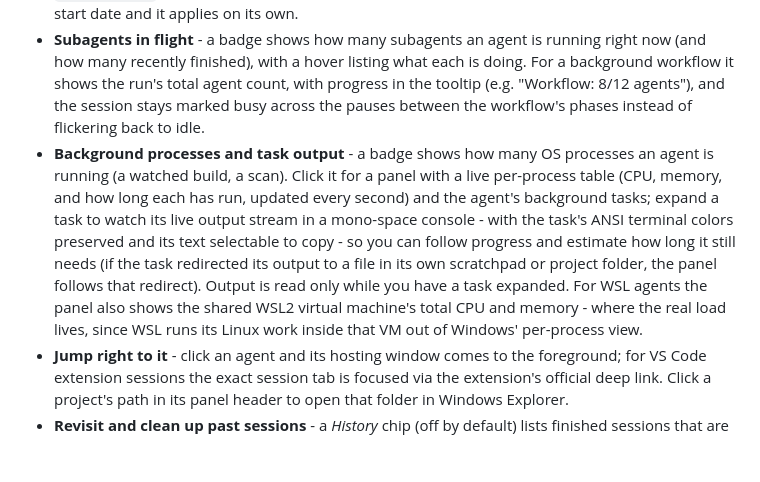
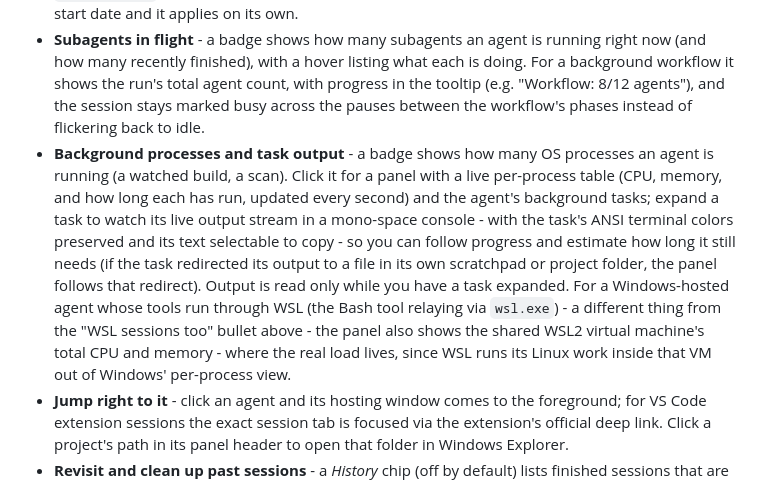
Before and after one commit to jens-duttke/agent-monitor-for-claude, a Markdown page: README.md, the part around the change. Rendered like a GitHub page; blank space fills up the shorter version.

Commit message:
docs: disambiguate the two WSL cases in privacy and readme
Co-Authored-By: Claude Fable 5 <noreply@anthropic.com>

```diff
--- a/README.md
+++ b/README.md
@@ -26,7 +26,7 @@ If you run many Claude Code agents across several projects, you cannot tell from
 - **See where it runs** - each agent shows its host application (VS Code, JetBrains IDEs, terminals, and more), with a CLI marker for terminal-driven agents.
 - **Cost at a glance** - each agent shows an estimated dollar cost (computed per model, so cheaper subagent models are priced right), with the full per-tier token breakdown - base input, output, cache read, and 5m/1h cache writes - one half-second hover away. Prices live in an editable `pricing.json` (see [docs/configuration.md](docs/configuration.md)); you can even enter a future price change under its start date and it applies on its own.
 - **Subagents in flight** - a badge shows how many subagents an agent is running right now (and how many recently finished), with a hover listing what each is doing. For a background workflow it shows the run's total agent count, with progress in the tooltip (e.g. "Workflow: 8/12 agents"), and the session stays marked busy across the pauses between the workflow's phases instead of flickering back to idle.
-- **Background processes and task output** - a badge shows how many OS processes an agent is running (a watched build, a scan). Click it for a panel with a live per-process table (CPU, memory, and how long each has run, updated every second) and the agent's background tasks; expand a task to watch its live output stream in a mono-space console - with the task's ANSI terminal colors preserved and its text selectable to copy - so you can follow progress and estimate how long it still needs (if the task redirected its output to a file in its own scratchpad or project folder, the panel follows that redirect). Output is read only while you have a task expanded. For WSL agents the panel also shows the shared WSL2 virtual machine's total CPU and memory - where the real load lives, since WSL runs its Linux work inside that VM out of Windows' per-process view.
+- **Background processes and task output** - a badge shows how many OS processes an agent is running (a watched build, a scan). Click it for a panel with a live per-process table (CPU, memory, and how long each has run, updated every second) and the agent's background tasks; expand a task to watch its live output stream in a mono-space console - with the task's ANSI terminal colors preserved and its text selectable to copy - so you can follow progress and estimate how long it still needs (if the task redirected its output to a file in its own scratchpad or project folder, the panel follows that redirect). Output is read only while you have a task expanded. For a Windows-hosted agent whose tools run through WSL (the Bash tool relaying via `wsl.exe`) - a different thing from the "WSL sessions too" bullet above - the panel also shows the shared WSL2 virtual machine's total CPU and memory - where the real load lives, since WSL runs its Linux work inside that VM out of Windows' per-process view.
 - **Jump right to it** - click an agent and its hosting window comes to the foreground; for VS Code extension sessions the exact session tab is focused via the extension's official deep link. Click a project's path in its panel header to open that folder in Windows Explorer.
 - **Revisit and clean up past sessions** - a *History* chip (off by default) lists finished sessions that are no longer running - the ones `claude --resume` would show - grouped under their projects and loaded on demand. From a past session's row menu you can, after a confirmation that names the session it is about to delete, permanently delete its transcript and subagent files from disk. This deletion is the only change the tool ever makes to your Claude Code data - apart from its own interface preferences it writes nothing (see [PRIVACY.md](PRIVACY.md)), and a running session is never touched.
 
```
Also changed, not shown: PRIVACY.md (+9 -3 lines).
